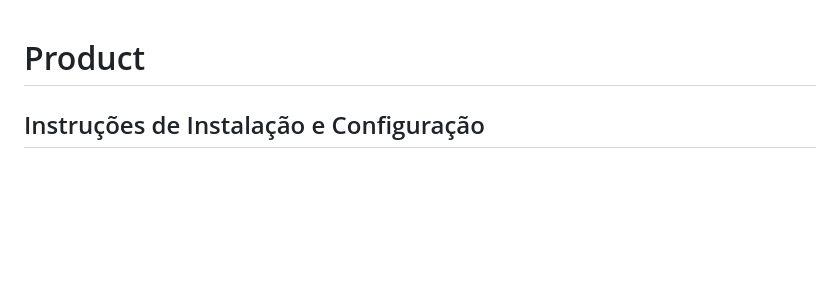
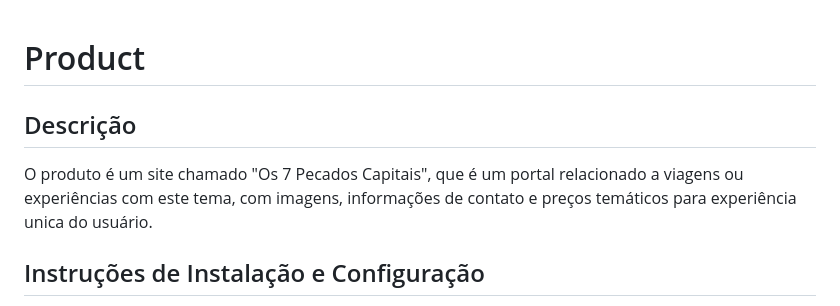
Before and after one commit to tcm24twg10/-tcm24twg10, a Markdown page: doc/Product.md, the part around the change. Rendered like a GitHub page; blank space fills up the shorter version.

```diff
--- a/doc/Product.md
+++ b/doc/Product.md
@@ -1,4 +1,7 @@
 # Product
+
+## Descrição
+O produto é um site chamado "Os 7 Pecados Capitais", que é um portal relacionado a viagens ou experiências com este tema, com imagens, informações de contato e preços temáticos para experiência unica do usuário.
 ## Instruções de Instalação e Configuração
 Para utilizar o site, é preciso ter navegadores modernos que tenham suporte para HTML5, CSS3 e Javascript. Tendo isto em mente, para executar o site pode ser feito de diversas formas, a primeira delas seria extraindo o conteúdo em zip e abrindo o arquivo index.html, depois disto, pode ser feito a utilização do site pelo github, ao instalar os arquivos separados na pasta. Outra forma seria acessando a própria hospedagem do site no Netlify.
 ## Configurações
```
